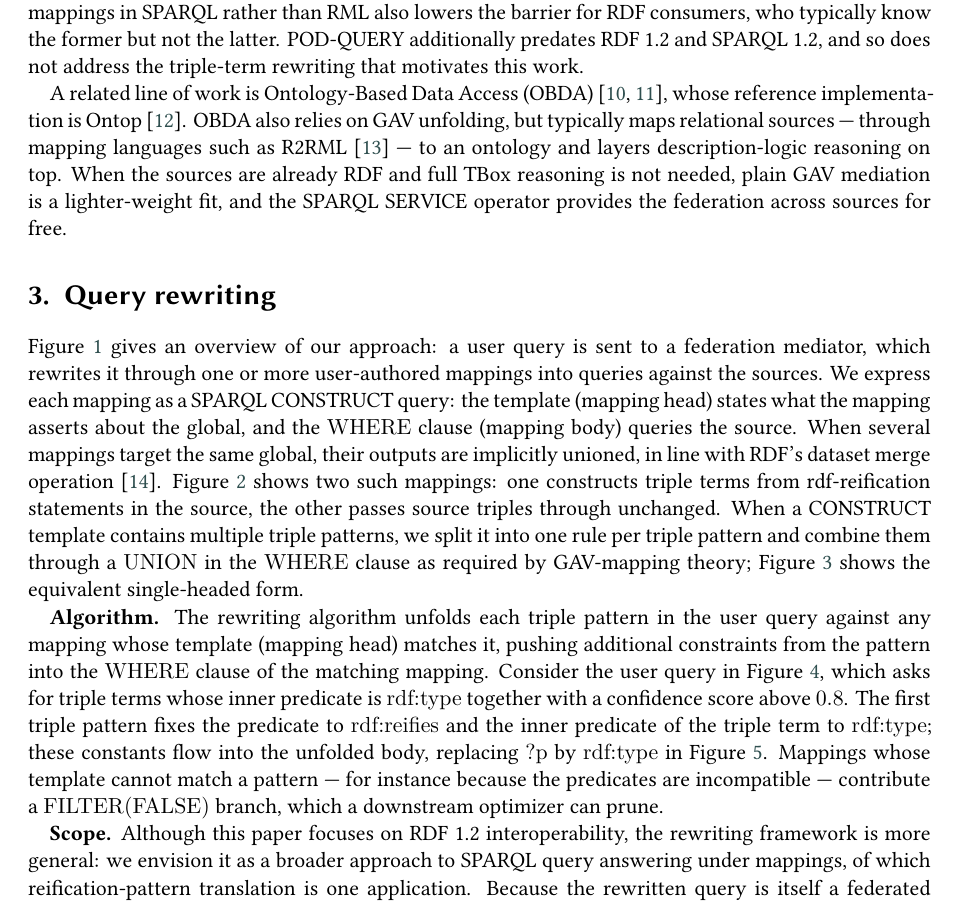
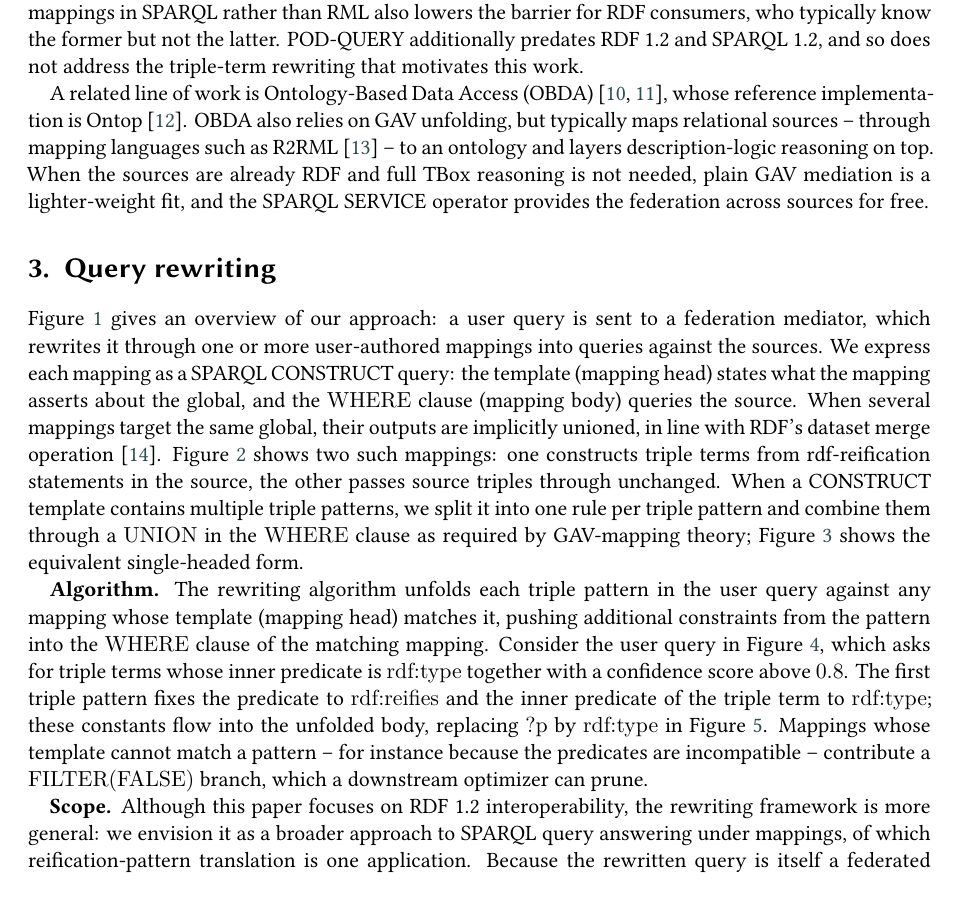
Before and after one commit to jitsedesmet/2026-semantics-rewriting, a LaTeX document (latex/sample-1col.tex): part of page 2 of 6, cut so that both start at the same text. Compiled offline with XeLaTeX; a LaTeX package or settings file that is missing is left out.

Commit message:
Use spaced en dashes for parenthetical asides
Matches the HTML build, where rubypants turned the source's "--" into
a spaced en dash. Three asides in the related-work and algorithm
paragraphs were em dashes; the unspaced em dash in GOBLIN---Global
stays, since the source wrote that one as "---" too.

Co-Authored-By: Claude Opus 5 <noreply@anthropic.com>

```diff
--- a/latex/sample-1col.tex
+++ b/latex/sample-1col.tex
@@ -180,8 +180,8 @@ not address the triple-term rewriting that motivates this work.
 A related line of work is Ontology-Based Data Access
 (OBDA)~\cite{obda, obda-survey}, whose reference implementation is
 Ontop~\cite{ontop}. OBDA also relies on GAV unfolding, but typically
-maps relational sources --- through mapping languages such as
-R2RML~\cite{spec:r2rml} --- to an ontology and layers
+maps relational sources -- through mapping languages such as
+R2RML~\cite{spec:r2rml} -- to an ontology and layers
 description-logic reasoning on top. When the sources are already RDF
 and full TBox reasoning is not needed, plain GAV mediation is a
 lighter-weight fit, and the SPARQL SERVICE operator provides the
@@ -235,7 +235,7 @@ to \texttt{rdf:reifies} and the inner predicate of the triple term to
 \texttt{rdf:type}; these constants flow into the unfolded body,
 replacing \texttt{?p} by \texttt{rdf:type} in
 Figure~\ref{fig:rewritten-query}. Mappings whose template cannot match
-a pattern --- for instance because the predicates are incompatible ---
+a pattern -- for instance because the predicates are incompatible --
 contribute a \texttt{FILTER(FALSE)} branch, which a downstream
 optimizer can prune.
 
```
